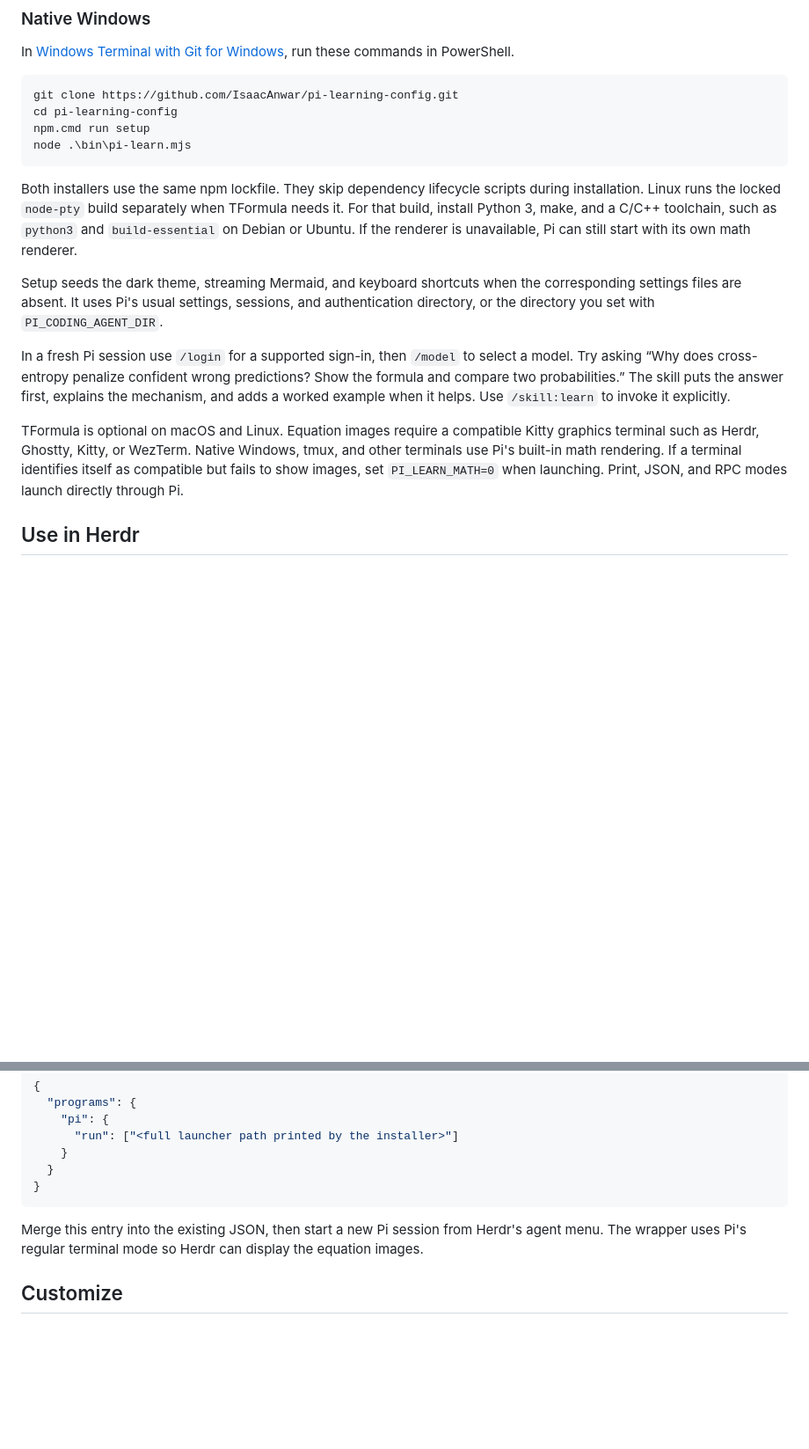
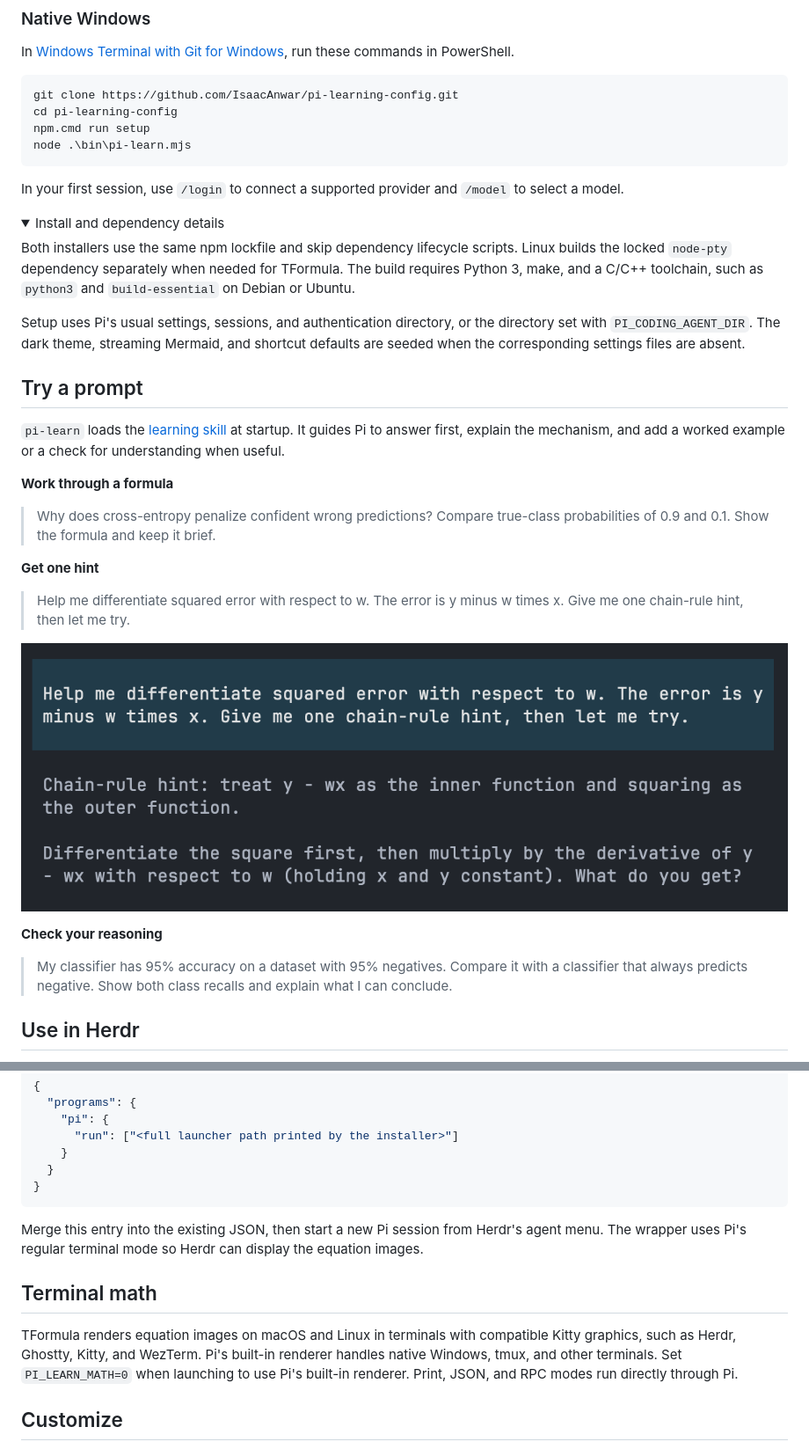
Before and after one commit to IsaacAnwar/pi-learning-config, a Markdown page: README.md, 2 parts joined by grey strips. Shown at 88% size. Drawn GitHub-style; pictures changed too: docs/images/chain-rule-hint.png (added); folded sections open; blank space fills up the shorter version.

Commit message:
Show Pi Learn in action in the README

````diff
--- a/README.md
+++ b/README.md
@@ -26,13 +32,34 @@ npm.cmd run setup
 node .\bin\pi-learn.mjs
 ```
 
-Both installers use the same npm lockfile. They skip dependency lifecycle scripts during installation. Linux runs the locked `node-pty` build separately when TFormula needs it. For that build, install Python 3, make, and a C/C++ toolchain, such as `python3` and `build-essential` on Debian or Ubuntu. If the renderer is unavailable, Pi can still start with its own math renderer.
+In your first session, use `/login` to connect a supported provider and `/model` to select a model.
 
-Setup seeds the dark theme, streaming Mermaid, and keyboard shortcuts when the corresponding settings files are absent. It uses Pi's usual settings, sessions, and authentication directory, or the directory you set with `PI_CODING_AGENT_DIR`.
+<details>
+<summary>Install and dependency details</summary>
 
-In a fresh Pi session use `/login` for a supported sign-in, then `/model` to select a model. Try asking “Why does cross-entropy penalize confident wrong predictions? Show the formula and compare two probabilities.” The skill puts the answer first, explains the mechanism, and adds a worked example when it helps. Use `/skill:learn` to invoke it explicitly.
+Both installers use the same npm lockfile and skip dependency lifecycle scripts. Linux builds the locked `node-pty` dependency separately when needed for TFormula. The build requires Python 3, make, and a C/C++ toolchain, such as `python3` and `build-essential` on Debian or Ubuntu.
 
-TFormula is optional on macOS and Linux. Equation images require a compatible Kitty graphics terminal such as Herdr, Ghostty, Kitty, or WezTerm. Native Windows, tmux, and other terminals use Pi's built-in math rendering. If a terminal identifies itself as compatible but fails to show images, set `PI_LEARN_MATH=0` when launching. Print, JSON, and RPC modes launch directly through Pi.
+Setup uses Pi's usual settings, sessions, and authentication directory, or the directory set with `PI_CODING_AGENT_DIR`. The dark theme, streaming Mermaid, and shortcut defaults are seeded when the corresponding settings files are absent.
+
+</details>
+
+## Try a prompt
+
+`pi-learn` loads the [learning skill](skills/learn/SKILL.md) at startup. It guides Pi to answer first, explain the mechanism, and add a worked example or a check for understanding when useful.
+
+**Work through a formula**
+
+> Why does cross-entropy penalize confident wrong predictions? Compare true-class probabilities of 0.9 and 0.1. Show the formula and keep it brief.
+
+**Get one hint**
+
+> Help me differentiate squared error with respect to w. The error is y minus w times x. Give me one chain-rule hint, then let me try.
+
+![Pi Learn identifies the inner and outer functions for squared error, then asks the learner to find their two derivatives](docs/images/chain-rule-hint.png)
+
+**Check your reasoning**
+
+> My classifier has 95% accuracy on a dataset with 95% negatives. Compare it with a classifier that always predicts negative. Show both class recalls and explain what I can conclude.
 
 ## Use in Herdr
 
@@ -50,6 +77,10 @@ Use the full launcher path printed by `./install.sh` as the value in `programs.p
 
 Merge this entry into the existing JSON, then start a new Pi session from Herdr's agent menu. The wrapper uses Pi's regular terminal mode so Herdr can display the equation images.
 
+## Terminal math
+
+TFormula renders equation images on macOS and Linux in terminals with compatible Kitty graphics, such as Herdr, Ghostty, Kitty, and WezTerm. Pi's built-in renderer handles native Windows, tmux, and other terminals. Set `PI_LEARN_MATH=0` when launching to use Pi's built-in renderer. Print, JSON, and RPC modes run directly through Pi.
+
 ## Customize
 
 - Edit [the learning skill](skills/learn/SKILL.md) and start a new session to pick up changes.
````
Also changed, not shown: other parts of README.md (+9 -3 lines), docs/images/cross-entropy.png (added).
